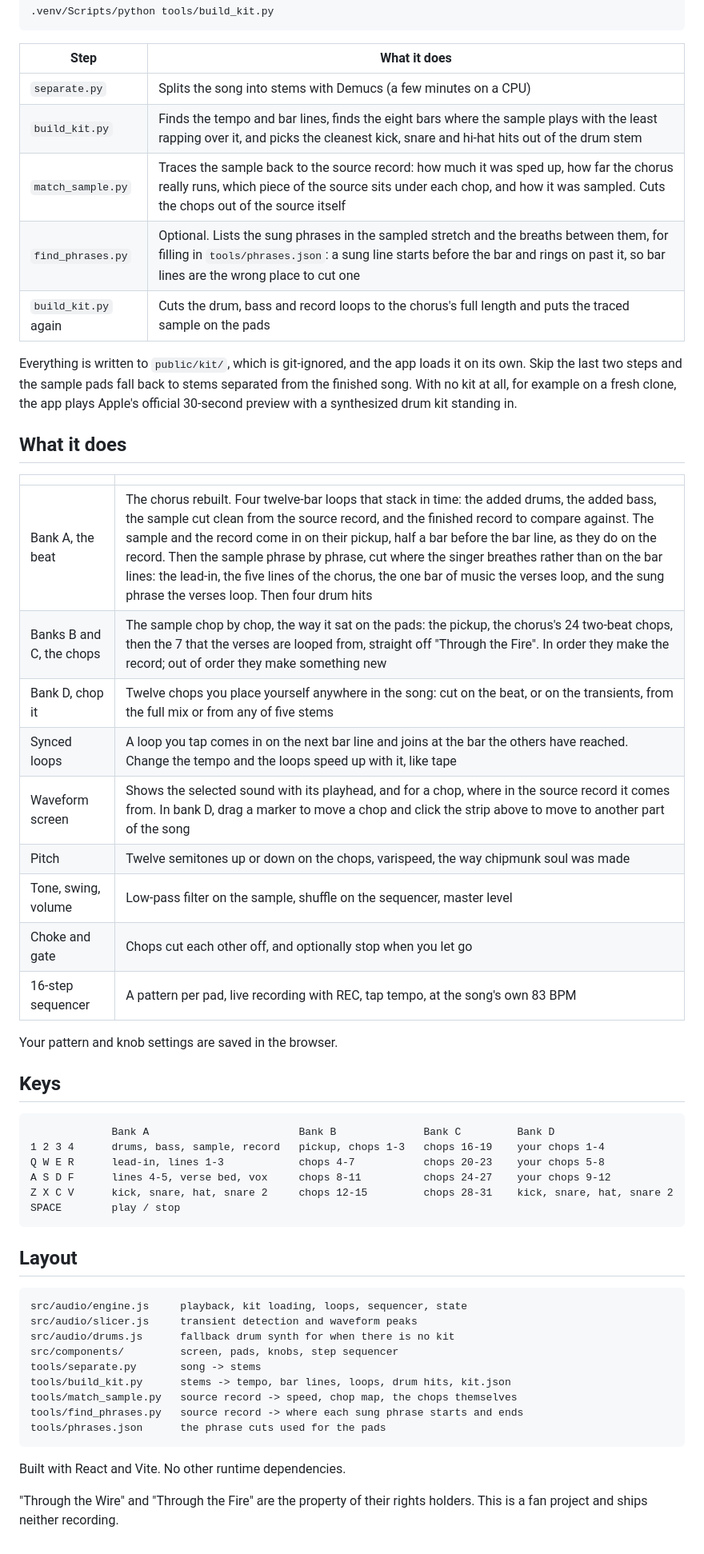
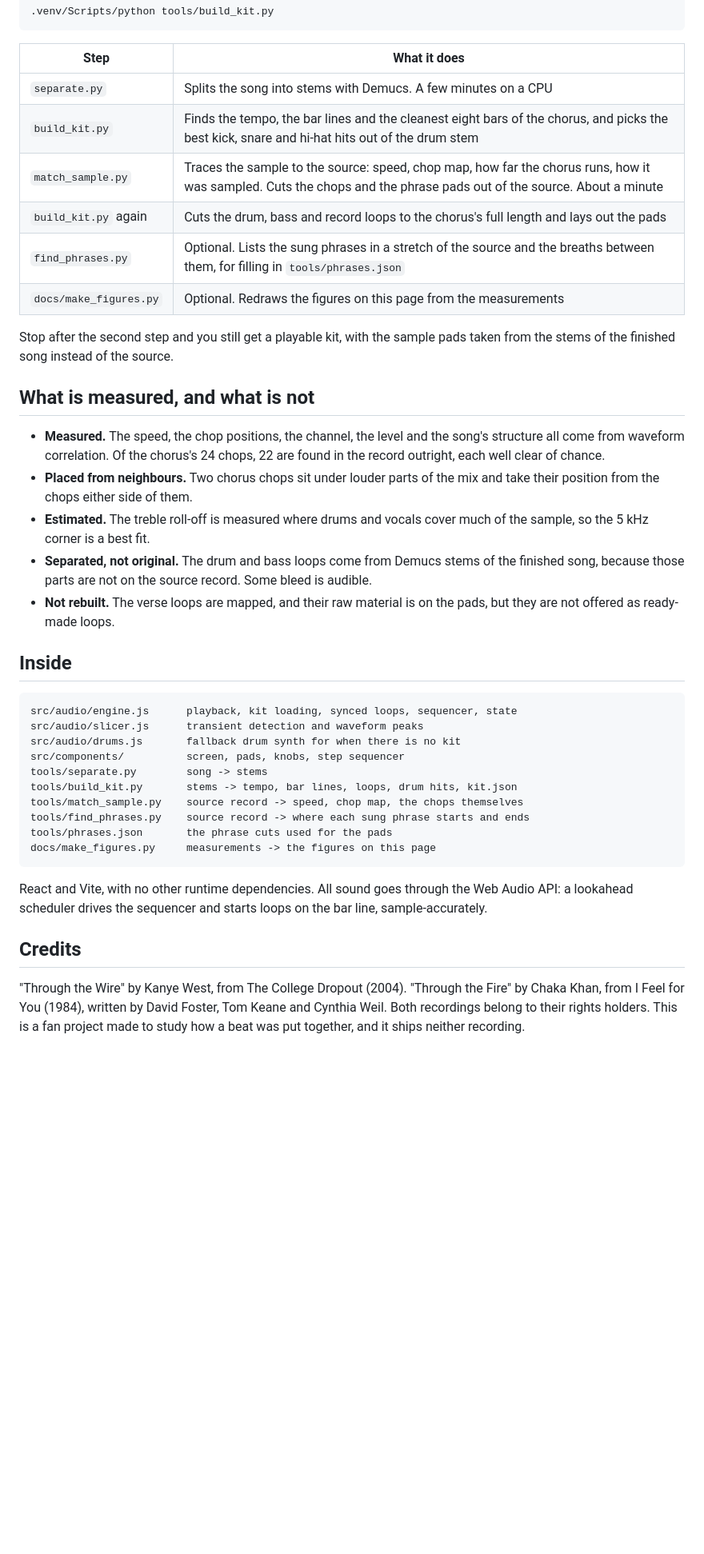
Before and after one commit to NaufalFahrozi/WIRE-2004, a Markdown page: README.md, the part around one of its changes. Shown at 80% size. GitHub-like rendering; blank space fills up the shorter version.

````diff
--- a/README.md
+++ b/README.md
@@ -69,55 +140,40 @@ python -m venv --system-site-packages .venv
 
 | Step | What it does |
 | --- | --- |
-| `separate.py` | Splits the song into stems with Demucs (a few minutes on a CPU) |
-| `build_kit.py` | Finds the tempo and bar lines, finds the eight bars where the sample plays with the least rapping over it, and picks the cleanest kick, snare and hi-hat hits out of the drum stem |
-| `match_sample.py` | Traces the sample back to the source record: how much it was sped up, how far the chorus really runs, which piece of the source sits under each chop, and how it was sampled. Cuts the chops out of the source itself |
-| `find_phrases.py` | Optional. Lists the sung phrases in the sampled stretch and the breaths between them, for filling in `tools/phrases.json`: a sung line starts before the bar and rings on past it, so bar lines are the wrong place to cut one |
-| `build_kit.py` again | Cuts the drum, bass and record loops to the chorus's full length and puts the traced sample on the pads |
+| `separate.py` | Splits the song into stems with Demucs. A few minutes on a CPU |
+| `build_kit.py` | Finds the tempo, the bar lines and the cleanest eight bars of the chorus, and picks the best kick, snare and hi-hat hits out of the drum stem |
+| `match_sample.py` | Traces the sample to the source: speed, chop map, how far the chorus runs, how it was sampled. Cuts the chops and the phrase pads out of the source. About a minute |
+| `build_kit.py` again | Cuts the drum, bass and record loops to the chorus's full length and lays out the pads |
+| `find_phrases.py` | Optional. Lists the sung phrases in a stretch of the source and the breaths between them, for filling in `tools/phrases.json` |
+| `docs/make_figures.py` | Optional. Redraws the figures on this page from the measurements |
 
-Everything is written to `public/kit/`, which is git-ignored, and the app loads it on its own. Skip the last two steps and the sample pads fall back to stems separated from the finished song. With no kit at all, for example on a fresh clone, the app plays Apple's official 30-second preview with a synthesized drum kit standing in.
+Stop after the second step and you still get a playable kit, with the sample pads taken from the stems of the finished song instead of the source.
 
-## What it does
+## What is measured, and what is not
 
-| | |
-| --- | --- |
-| Bank A, the beat | The chorus rebuilt. Four twelve-bar loops that stack in time: the added drums, the added bass, the sample cut clean from the source record, and the finished record to compare against. The sample and the record come in on their pickup, half a bar before the bar line, as they do on the record. Then the sample phrase by phrase, cut where the singer breathes rather than on the bar lines: the lead-in, the five lines of the chorus, the one bar of music the verses loop, and the sung phrase the verses loop. Then four drum hits |
-| Banks B and C, the chops | The sample chop by chop, the way it sat on the pads: the pickup, the chorus's 24 two-beat chops, then the 7 that the verses are looped from, straight off "Through the Fire". In order they make the record; out of order they make something new |
-| Bank D, chop it | Twelve chops you place yourself anywhere in the song: cut on the beat, or on the transients, from the full mix or from any of five stems |
-| Synced loops | A loop you tap comes in on the next bar line and joins at the bar the others have reached. Change the tempo and the loops speed up with it, like tape |
-| Waveform screen | Shows the selected sound with its playhead, and for a chop, where in the source record it comes from. In bank D, drag a marker to move a chop and click the strip above to move to another part of the song |
-| Pitch | Twelve semitones up or down on the chops, varispeed, the way chipmunk soul was made |
-| Tone, swing, volume | Low-pass filter on the sample, shuffle on the sequencer, master level |
-| Choke and gate | Chops cut each other off, and optionally stop when you let go |
-| 16-step sequencer | A pattern per pad, live recording with REC, tap tempo, at the song's own 83 BPM |
+- **Measured.** The speed, the chop positions, the channel, the level and the song's structure all come from waveform correlation. Of the chorus's 24 chops, 22 are found in the record outright, each well clear of chance.
+- **Placed from neighbours.** Two chorus chops sit under louder parts of the mix and take their position from the chops either side of them.
+- **Estimated.** The treble roll-off is measured where drums and vocals cover much of the sample, so the 5 kHz corner is a best fit.
+- **Separated, not original.** The drum and bass loops come from Demucs stems of the finished song, because those parts are not on the source record. Some bleed is audible.
+- **Not rebuilt.** The verse loops are mapped, and their raw material is on the pads, but they are not offered as ready-made loops.
 
-Your pattern and knob settings are saved in the browser.
-
-## Keys
+## Inside
 
 ```
-             Bank A                        Bank B              Bank C         Bank D
-1 2 3 4      drums, bass, sample, record   pickup, chops 1-3   chops 16-19    your chops 1-4
-Q W E R      lead-in, lines 1-3            chops 4-7           chops 20-23    your chops 5-8
-A S D F      lines 4-5, verse bed, vox     chops 8-11          chops 24-27    your chops 9-12
-Z X C V      kick, snare, hat, snare 2     chops 12-15         chops 28-31    kick, snare, hat, snare 2
-SPACE        play / stop
+src/audio/engine.js      playback, kit loading, synced loops, sequencer, state
+src/audio/slicer.js      transient detection and waveform peaks
+src/audio/drums.js       fallback drum synth for when there is no kit
+src/components/          screen, pads, knobs, step sequencer
+tools/separate.py        song -> stems
+tools/build_kit.py       stems -> tempo, bar lines, loops, drum hits, kit.json
+tools/match_sample.py    source record -> speed, chop map, the chops themselves
+tools/find_phrases.py    source record -> where each sung phrase starts and ends
+tools/phrases.json       the phrase cuts used for the pads
+docs/make_figures.py     measurements -> the figures on this page
 ```
 
-## Layout
+React and Vite, with no other runtime dependencies. All sound goes through the Web Audio API: a lookahead scheduler drives the sequencer and starts loops on the bar line, sample-accurately.
 
-```
-src/audio/engine.js     playback, kit loading, loops, sequencer, state
-src/audio/slicer.js     transient detection and waveform peaks
-src/audio/drums.js      fallback drum synth for when there is no kit
-src/components/         screen, pads, knobs, step sequencer
-tools/separate.py       song -> stems
-tools/build_kit.py      stems -> tempo, bar lines, loops, drum hits, kit.json
-tools/match_sample.py   source record -> speed, chop map, the chops themselves
-tools/find_phrases.py   source record -> where each sung phrase starts and ends
-tools/phrases.json      the phrase cuts used for the pads
-```
+## Credits
 
-Built with React and Vite. No other runtime dependencies.
-
-"Through the Wire" and "Through the Fire" are the property of their rights holders. This is a fan project and ships neither recording.
+"Through the Wire" by Kanye West, from The College Dropout (2004). "Through the Fire" by Chaka Khan, from I Feel for You (1984), written by David Foster, Tom Keane and Cynthia Weil. Both recordings belong to their rights holders. This is a fan project made to study how a beat was put together, and it ships neither recording.
````
Also changed, not shown: other parts of README.md (+91 -20 lines), docs/screenshot.png (added), 4 other files.
